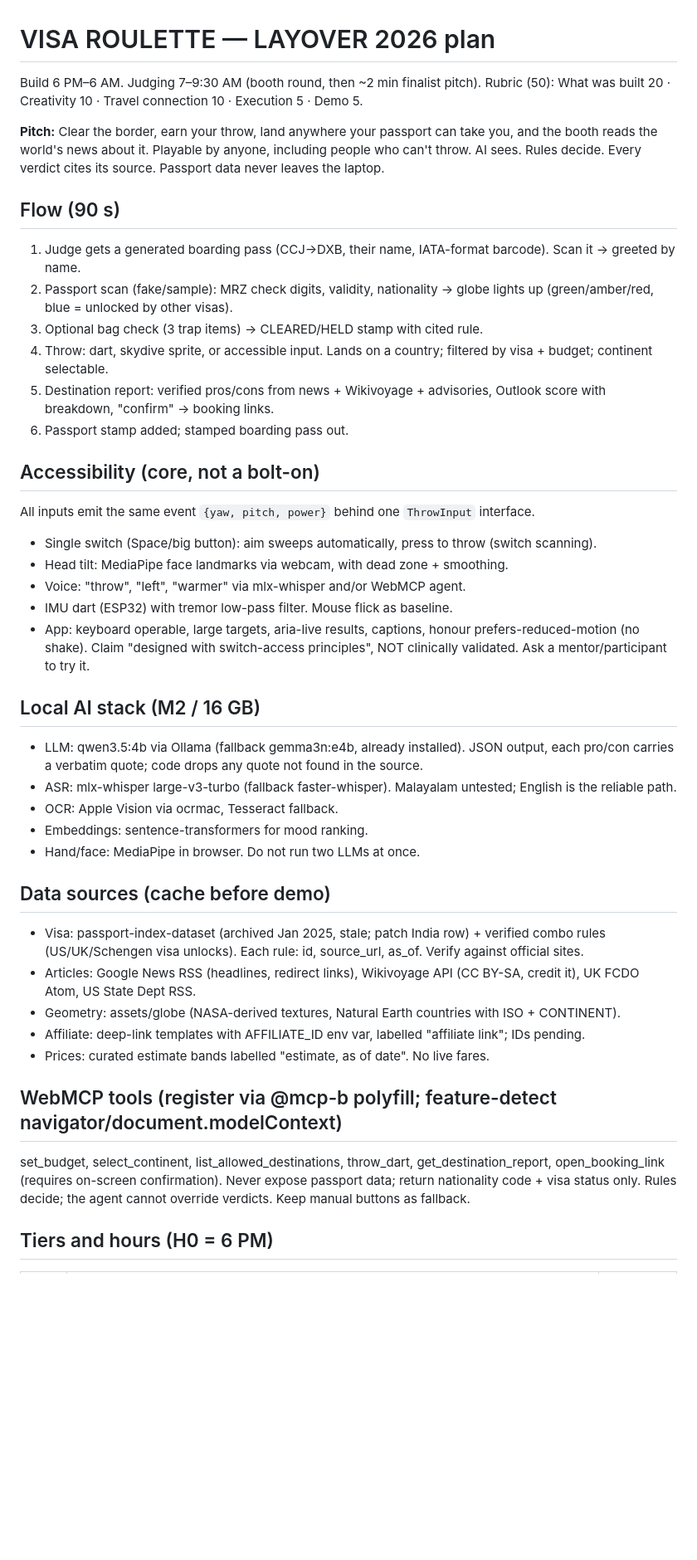
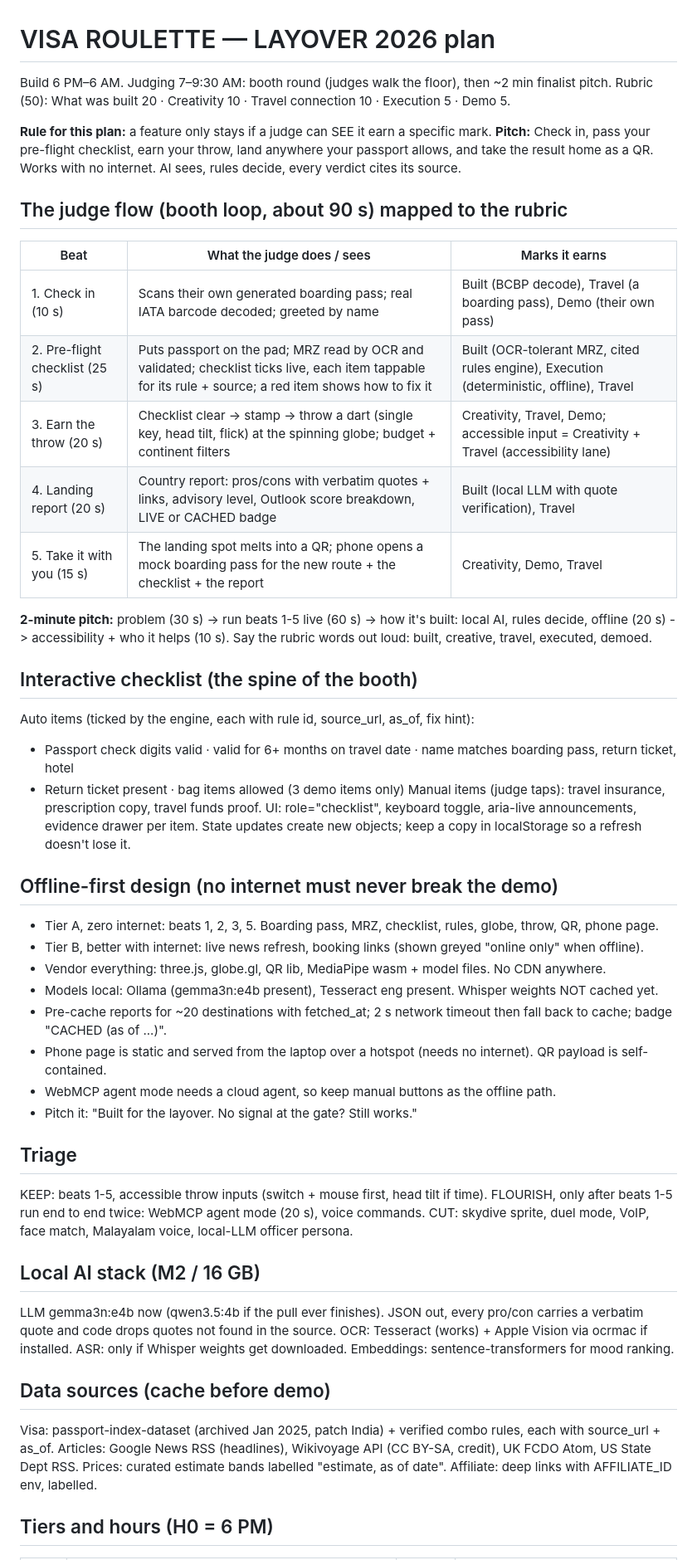
Before and after one commit to ryyansafar/visa-roulette, a Markdown page: PLAN.md, the part around one of its changes. Shown at 83% size. Rendered like a GitHub page; blank space fills up the shorter version.

```diff
--- a/PLAN.md
+++ b/PLAN.md
@@ -1,46 +1,55 @@
 # VISA ROULETTE — LAYOVER 2026 plan
 
-Build 6 PM–6 AM. Judging 7–9:30 AM (booth round, then ~2 min finalist pitch).
+Build 6 PM–6 AM. Judging 7–9:30 AM: booth round (judges walk the floor), then ~2 min finalist pitch.
 Rubric (50): What was built 20 · Creativity 10 · Travel connection 10 · Execution 5 · Demo 5.
 
-**Pitch:** Clear the border, earn your throw, land anywhere your passport can take you, and the booth
-reads the world's news about it. Playable by anyone, including people who can't throw.
-AI sees. Rules decide. Every verdict cites its source. Passport data never leaves the laptop.
+**Rule for this plan:** a feature only stays if a judge can SEE it earn a specific mark.
+**Pitch:** Check in, pass your pre-flight checklist, earn your throw, land anywhere your passport allows,
+and take the result home as a QR. Works with no internet. AI sees, rules decide, every verdict cites its source.
 
-## Flow (90 s)
-1. Judge gets a generated boarding pass (CCJ->DXB, their name, IATA-format barcode). Scan it -> greeted by name.
-2. Passport scan (fake/sample): MRZ check digits, validity, nationality -> globe lights up (green/amber/red, blue = unlocked by other visas).
-3. Optional bag check (3 trap items) -> CLEARED/HELD stamp with cited rule.
-4. Throw: dart, skydive sprite, or accessible input. Lands on a country; filtered by visa + budget; continent selectable.
-5. Destination report: verified pros/cons from news + Wikivoyage + advisories, Outlook score with breakdown, "confirm" -> booking links.
-6. Passport stamp added; stamped boarding pass out.
+## The judge flow (booth loop, about 90 s) mapped to the rubric
+| Beat | What the judge does / sees | Marks it earns |
+|---|---|---|
+| 1. Check in (10 s) | Scans their own generated boarding pass; real IATA barcode decoded; greeted by name | Built (BCBP decode), Travel (a boarding pass), Demo (their own pass) |
+| 2. Pre-flight checklist (25 s) | Puts passport on the pad; MRZ read by OCR and validated; checklist ticks live, each item tappable for its rule + source; a red item shows how to fix it | Built (OCR-tolerant MRZ, cited rules engine), Execution (deterministic, offline), Travel |
+| 3. Earn the throw (20 s) | Checklist clear -> stamp -> throw a dart (single key, head tilt, flick) at the spinning globe; budget + continent filters | Creativity, Travel, Demo; accessible input = Creativity + Travel (accessibility lane) |
+| 4. Landing report (20 s) | Country report: pros/cons with verbatim quotes + links, advisory level, Outlook score breakdown, LIVE or CACHED badge | Built (local LLM with quote verification), Travel |
+| 5. Take it with you (15 s) | The landing spot melts into a QR; phone opens a mock boarding pass for the new route + the checklist + the report | Creativity, Demo, Travel |
 
-## Accessibility (core, not a bolt-on)
-All inputs emit the same event `{yaw, pitch, power}` behind one `ThrowInput` interface.
-- Single switch (Space/big button): aim sweeps automatically, press to throw (switch scanning).
-- Head tilt: MediaPipe face landmarks via webcam, with dead zone + smoothing.
-- Voice: "throw", "left", "warmer" via mlx-whisper and/or WebMCP agent.
-- IMU dart (ESP32) with tremor low-pass filter. Mouse flick as baseline.
-- App: keyboard operable, large targets, aria-live results, captions, honour prefers-reduced-motion (no shake).
-Claim "designed with switch-access principles", NOT clinically validated. Ask a mentor/participant to try it.
+**2-minute pitch:** problem (30 s) -> run beats 1-5 live (60 s) -> how it's built: local AI, rules decide, offline (20 s)
+-> accessibility + who it helps (10 s). Say the rubric words out loud: built, creative, travel, executed, demoed.
+
+## Interactive checklist (the spine of the booth)
+Auto items (ticked by the engine, each with rule id, source_url, as_of, fix hint):
+- Passport check digits valid · valid for 6+ months on travel date · name matches boarding pass, return ticket, hotel
+- Return ticket present · bag items allowed (3 demo items only)
+Manual items (judge taps): travel insurance, prescription copy, travel funds proof.
+UI: role="checklist", keyboard toggle, aria-live announcements, evidence drawer per item.
+State updates create new objects; keep a copy in localStorage so a refresh doesn't lose it.
+
+## Offline-first design (no internet must never break the demo)
+- Tier A, zero internet: beats 1, 2, 3, 5. Boarding pass, MRZ, checklist, rules, globe, throw, QR, phone page.
+- Tier B, better with internet: live news refresh, booking links (shown greyed "online only" when offline).
+- Vendor everything: three.js, globe.gl, QR lib, MediaPipe wasm + model files. No CDN anywhere.
+- Models local: Ollama (gemma3n:e4b present), Tesseract eng present. Whisper weights NOT cached yet.
+- Pre-cache reports for ~20 destinations with fetched_at; 2 s network timeout then fall back to cache; badge "CACHED (as of ...)".
+- Phone page is static and served from the laptop over a hotspot (needs no internet). QR payload is self-contained.
+- WebMCP agent mode needs a cloud agent, so keep manual buttons as the offline path.
+- Pitch it: "Built for the layover. No signal at the gate? Still works."
+
+## Triage
+KEEP: beats 1-5, accessible throw inputs (switch + mouse first, head tilt if time).
+FLOURISH, only after beats 1-5 run end to end twice: WebMCP agent mode (20 s), voice commands.
+CUT: skydive sprite, duel mode, VoIP, face match, Malayalam voice, local-LLM officer persona.
 
 ## Local AI stack (M2 / 16 GB)
-- LLM: qwen3.5:4b via Ollama (fallback gemma3n:e4b, already installed). JSON output, each pro/con carries a verbatim quote; code drops any quote not found in the source.
-- ASR: mlx-whisper large-v3-turbo (fallback faster-whisper). Malayalam untested; English is the reliable path.
-- OCR: Apple Vision via ocrmac, Tesseract fallback.
-- Embeddings: sentence-transformers for mood ranking.
-- Hand/face: MediaPipe in browser. Do not run two LLMs at once.
+LLM gemma3n:e4b now (qwen3.5:4b if the pull ever finishes). JSON out, every pro/con carries a verbatim quote and
+code drops quotes not found in the source. OCR: Tesseract (works) + Apple Vision via ocrmac if installed.
+ASR: only if Whisper weights get downloaded. Embeddings: sentence-transformers for mood ranking.
 
 ## Data sources (cache before demo)
-- Visa: passport-index-dataset (archived Jan 2025, stale; patch India row) + verified combo rules (US/UK/Schengen visa unlocks). Each rule: id, source_url, as_of. Verify against official sites.
-- Articles: Google News RSS (headlines, redirect links), Wikivoyage API (CC BY-SA, credit it), UK FCDO Atom, US State Dept RSS.
-- Geometry: assets/globe (NASA-derived textures, Natural Earth countries with ISO + CONTINENT).
-- Affiliate: deep-link templates with AFFILIATE_ID env var, labelled "affiliate link"; IDs pending.
-- Prices: curated estimate bands labelled "estimate, as of date". No live fares.
-
-## WebMCP tools (register via @mcp-b polyfill; feature-detect navigator/document.modelContext)
-set_budget, select_continent, list_allowed_destinations, throw_dart, get_destination_report,
-open_booking_link (requires on-screen confirmation). Never expose passport data; return nationality code + visa status only.
-Rules decide; the agent cannot override verdicts. Keep manual buttons as fallback.
+Visa: passport-index-dataset (archived Jan 2025, patch India) + verified combo rules, each with source_url + as_of.
+Articles: Google News RSS (headlines), Wikivoyage API (CC BY-SA, credit), UK FCDO Atom, US State Dept RSS.
+Prices: curated estimate bands labelled "estimate, as of date". Affiliate: deep links with AFFILIATE_ID env, labelled.
 
 ## Tiers and hours (H0 = 6 PM)
```
Also changed, not shown: other parts of PLAN.md (+18 -20 lines), README.md (+4 -1 lines).
